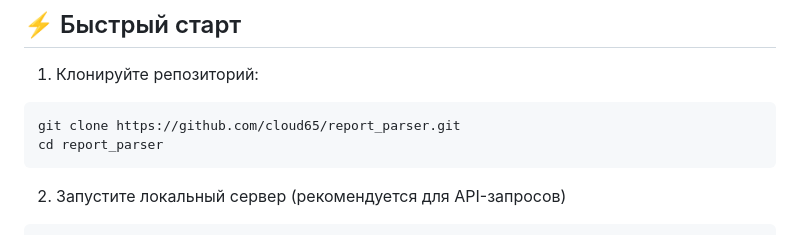
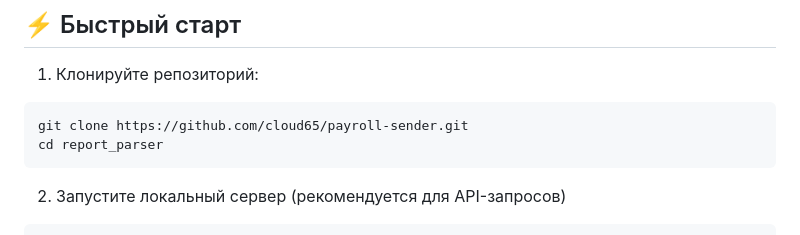
Before and after one commit to cloud65/payroll-sender, a Markdown page: readme.md, the part around one of its changes. GitHub-like rendering.

````diff
--- a/readme.md
+++ b/readme.md
@@ -42,7 +42,7 @@
 1. Клонируйте репозиторий:
 
 ```bash
-git clone https://github.com/cloud65/report_parser.git
+git clone https://github.com/cloud65/payroll-sender.git
 cd report_parser
 ```
 
````
Also changed, not shown: other parts of readme.md (+3 -3 lines).
